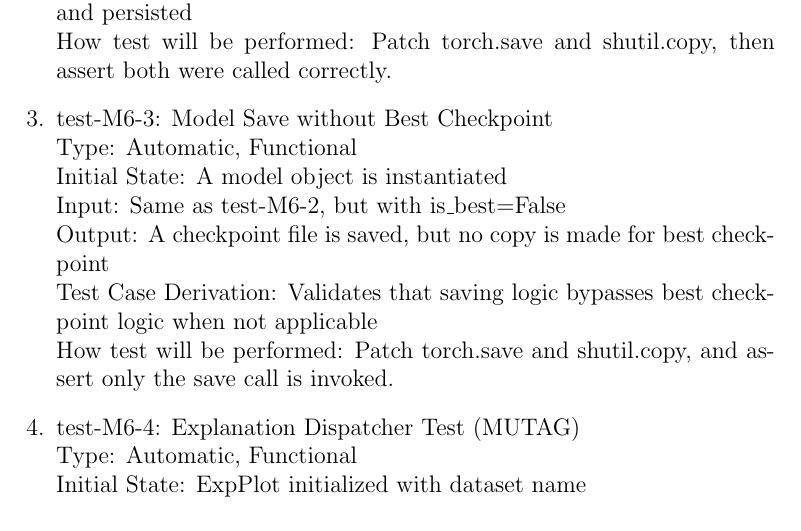
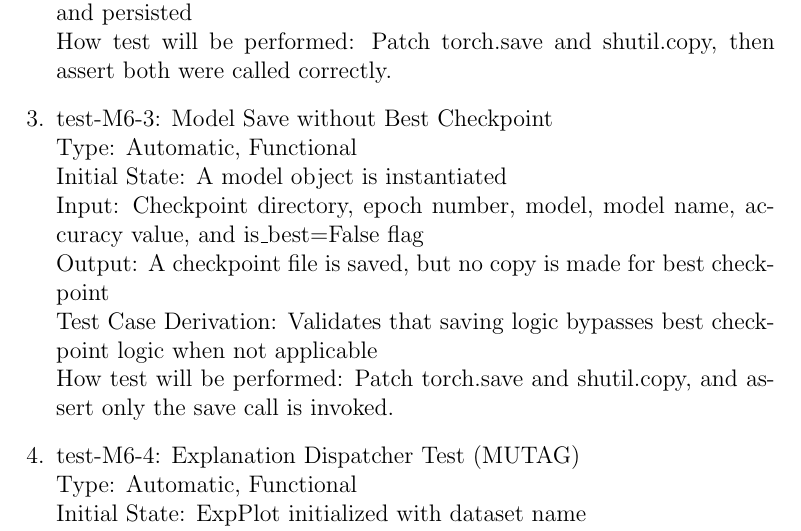
Before and after one commit to Yuanqi-X/Re-ProtGNN, a LaTeX document (docs/VnVPlan/VnVPlan.tex): part of page 22 of 30, cut so that both start at the same text. Compiled offline with pdfLaTeX.

Commit message:
Update VnVPlan test-M6-3: Explicitly state all inputs

```diff
--- a/docs/VnVPlan/VnVPlan.tex
+++ b/docs/VnVPlan/VnVPlan.tex
@@ -598,7 +598,7 @@ How test will be performed: Patch torch.save and shutil.copy, then assert both w
 \item{test-M6-3: Model Save without Best Checkpoint\\}
 Type: Automatic, Functional \\
 Initial State: A model object is instantiated \\
-Input: Same as test-M6-2, but with is\_best=False \\
+Input: Checkpoint directory, epoch number, model, model name, accuracy value, and is\_best=False flag \\
 Output: A checkpoint file is saved, but no copy is made for best checkpoint \\
 Test Case Derivation: Validates that saving logic bypasses best checkpoint logic when not applicable \\
 How test will be performed: Patch torch.save and shutil.copy, and assert only the save call is invoked.
```
